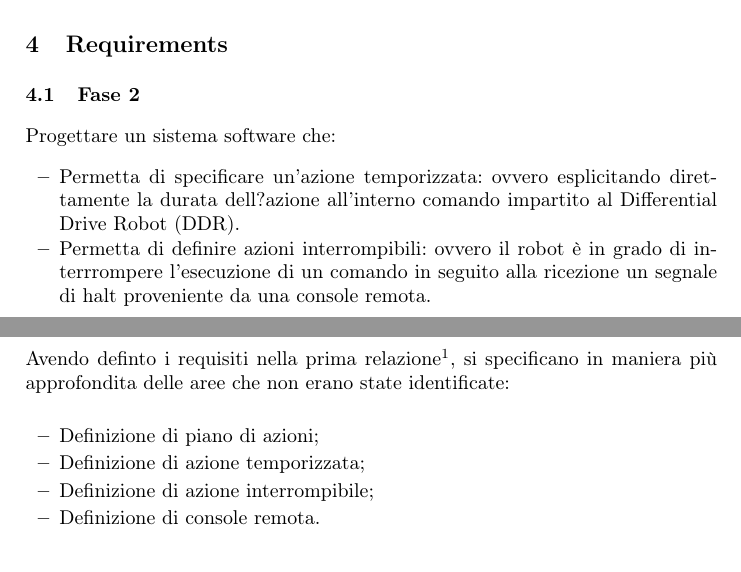
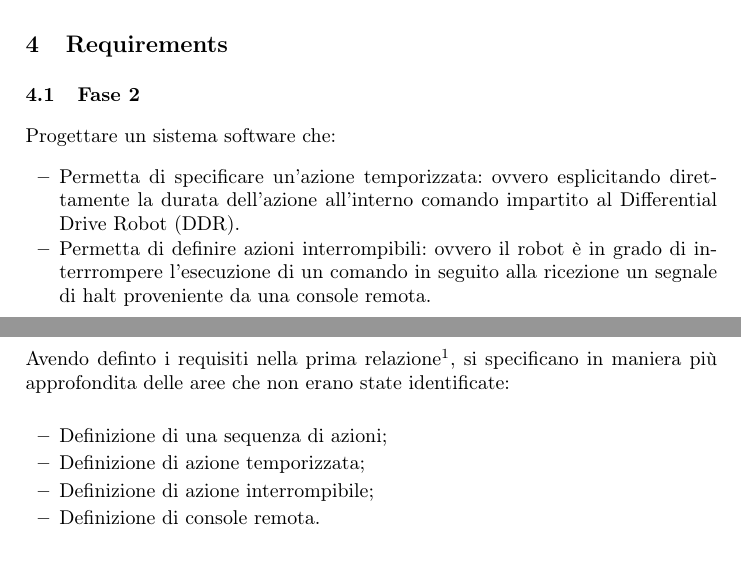
Before and after one commit to ponte89/ISSRelazione, a LaTeX paper (seconda parte/RelazioneISS.tex): two parts of pages 2 and 3 of 10, joined at a grey line, cut so that both start at the same text. Compiled offline with pdfLaTeX; the source files are stored in an older character set and shown here as Unicode.

Commit message:
no message

```diff
--- a/seconda parte/RelazioneISS.tex
+++ b/seconda parte/RelazioneISS.tex
@@ -162,7 +162,7 @@ Le linee guida alle quali si decide di ispirarsi sono quelle dettate dalla metod
 \subsection{Fase 2}
 Progettare un sistema software che:
 \begin{itemize}
-	\item Permetta di specificare un'azione temporizzata: ovvero esplicitando direttamente la durata dell?azione all'interno comando impartito al Differential Drive Robot (DDR).
+	\item Permetta di specificare un'azione temporizzata: ovvero esplicitando direttamente la durata dell'azione all'interno comando impartito al Differential Drive Robot (DDR).
 	\item Permetta di definire azioni interrompibili: ovvero il robot è in grado di interrrompere l'esecuzione di un comando in seguito alla ricezione un segnale di halt proveniente da una console remota.
 	\item Permette di controllare un DDR attraverso una console remota: ovvero inviare comandi al robot il quale deve essere in grado di interpretarli ed agire di conseguenza.
 \end{itemize}
@@ -176,7 +176,7 @@ Progettare un sistema software che:
 
 Avendo definto i requisiti nella prima relazione\footnote{Ingegneria dei Sistemi Software A differential drive Robot Prima Parte}, si specificano in maniera più approfondita delle aree che non erano state identificate:
 \begin{itemize}
-	\item Definizione di piano di azioni;
+	\item Definizione di una sequenza di azioni;
 	\item Definizione di azione temporizzata;
 	\item Definizione di azione interrompibile;
 	\item Definizione di console remota.
```
Also changed, not shown: seconda parte/RelazioneISS.pdf, 2 other files.
